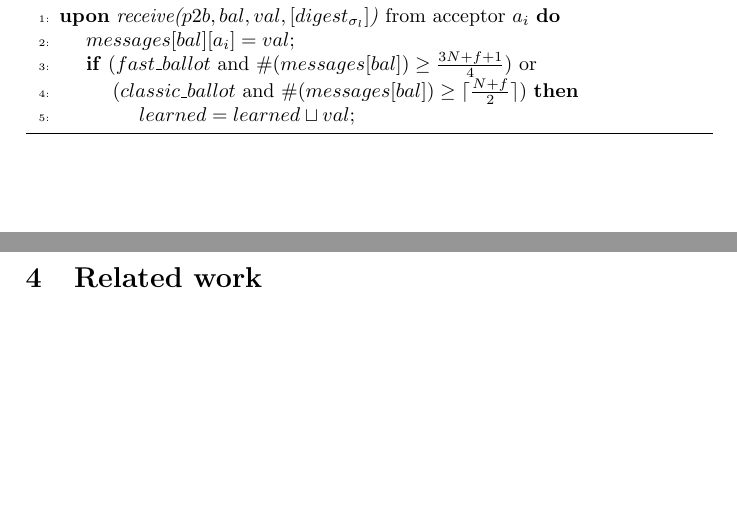
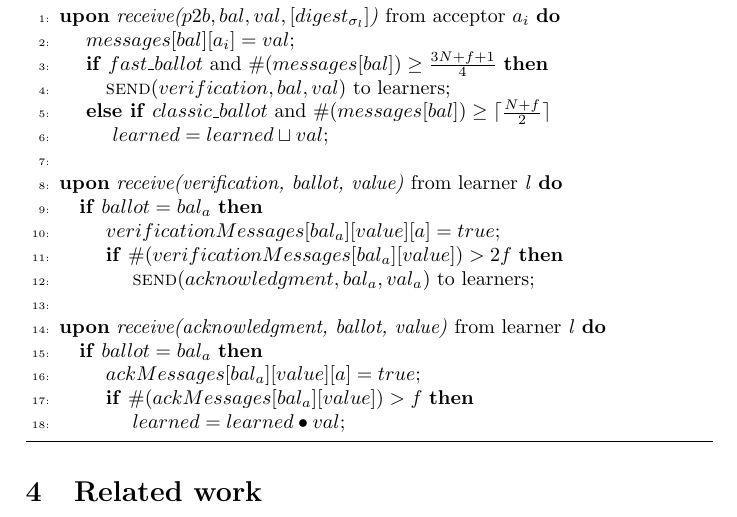
Before and after one commit to MiguelPires/College_misc, a LaTeX paper (main.tex, which reads algo_bft.tex): two parts of pages 10 and 11 of 11 before the commit and part of page 11 of 11 after it, the two joined at a grey line, cut so that both start at the same text, the shorter picture padded with empty space. Compiled offline with pdfLaTeX.

Commit message:
Added verification round to pseudocode

```diff
--- a/algo_bft.tex
+++ b/algo_bft.tex
@@ -169,12 +169,28 @@
 
 \begin{algorithm}
 	\caption{Byzantine Generalized Paxos - Learner l}
-	\textbf{Local variables: } $learned = \bot, messages = \bot$
+	\textbf{Local variables: } $learned = \bot, messages = \bot,\ verificationMessages = \bot,\ ackMessages = \bot$
 	\begin{algorithmic}[1]
 		\State \textbf{upon} \textit{receive($p2b, bal, val, [digest_{\sigma_l}]$)} from acceptor $a_i$ \textbf{do}
 		\State \hspace{\algorithmicindent} $messages[bal][a_i] = val$;
-		\State \hspace{\algorithmicindent} \textbf{if} {($fast\_ballot$ and $\#(messages[bal]) \geq \frac{3N+f+1}{4}$) or
-			\State \hspace{\algorithmicindent} \hspace{\algorithmicindent}	($classic\_ballot$ and $\#(messages[bal]) \geq \lceil \frac{N+f}{2}\rceil$)} \textbf{then}
-		\State \hspace{\algorithmicindent} \hspace{\algorithmicindent} \hspace{\algorithmicindent} $learned = learned \sqcup val$;
+		\State \hspace{\algorithmicindent} \textbf{if} $fast\_ballot$ and $\#(messages[bal]) \geq \frac{3N+f+1}{4}$ \textbf{then}
+		\State\hspace{\algorithmicindent}\hspace{\algorithmicindent} \Call{send}{$verification, bal, val$} to learners;
+		\State \hspace{\algorithmicindent} \textbf{else if} $classic\_ballot$ and $\#(messages[bal]) \geq \lceil \frac{N+f}{2}\rceil$
+		\State \hspace{\algorithmicindent} \hspace{\algorithmicindent} $learned = learned \sqcup val$;
+
+		\State
+		\State \textbf{upon} \textit{receive(verification, ballot, value)} from learner \textit{l} \textbf{do}
+		\State \hspace{\algorithmicindent}\textbf{if} $ballot = bal_a$ \textbf{then}
+		\State \hspace{\algorithmicindent}\hspace{\algorithmicindent} $verificationMessages[bal_a][value][a] = true$;
+		\State \hspace{\algorithmicindent}\hspace{\algorithmicindent} \textbf{if} $\#(verificationMessages[bal_a][value]) > 2f$ \textbf{then}
+		\State \hspace{\algorithmicindent}\hspace{\algorithmicindent} \hspace{\algorithmicindent} \Call{send}{$acknowledgment, bal_a, val_a$} to learners;
+
+		\State
+		\State \textbf{upon} \textit{receive(acknowledgment, ballot, value)} from learner \textit{l} \textbf{do}
+		\State \hspace{\algorithmicindent}\textbf{if} $ballot = bal_a$ \textbf{then}
+		\State \hspace{\algorithmicindent}\hspace{\algorithmicindent} $ackMessages[bal_a][value][a] = true$;
+		\State \hspace{\algorithmicindent}\hspace{\algorithmicindent} \textbf{if} $\#(ackMessages[bal_a][value]) > f$ \textbf{then}
+		\State \hspace{\algorithmicindent}\hspace{\algorithmicindent} \hspace{\algorithmicindent} $learned = learned \bullet val$;
+
 	\end{algorithmic}
 \end{algorithm}
```
